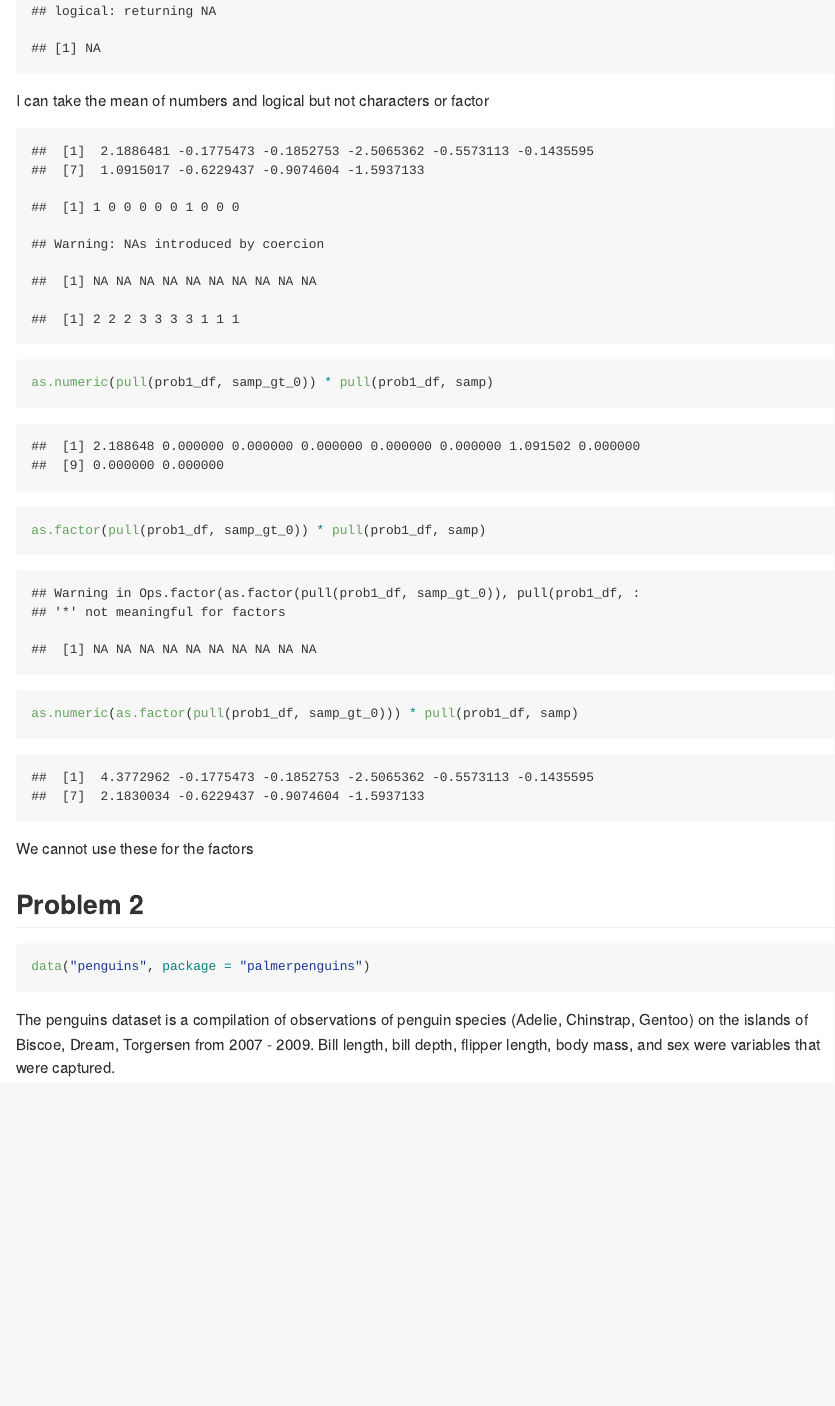
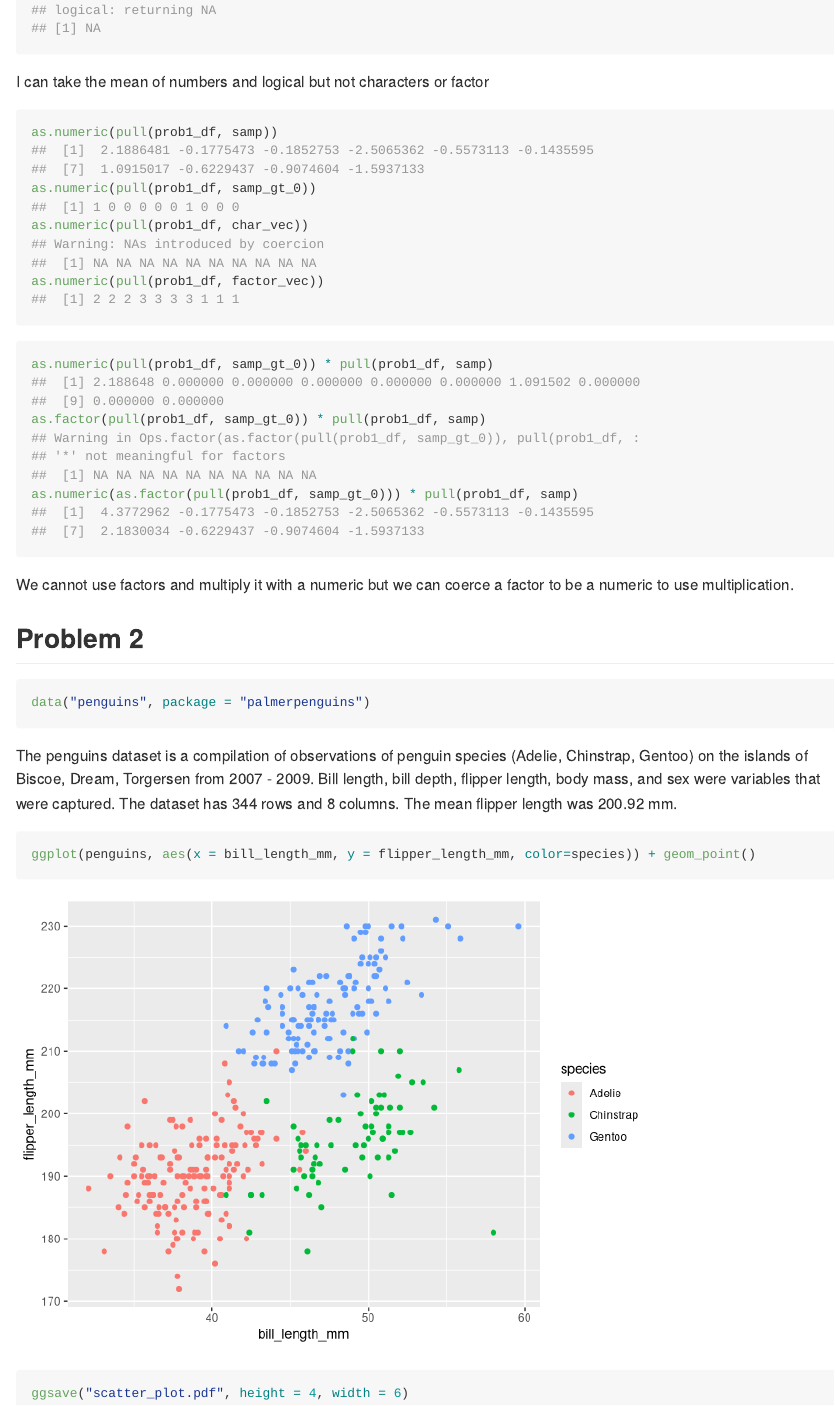
Before and after one commit to mwp2123/p8105_hw1_mwp2123, an R Markdown document (p8105_hw1_mwp2123.Rmd): the page in a window 1100 px wide, from 1340 px down before the commit and from 1010 px down after it, so that both start at the same text. Rendered offline with R 4.5, knitr and Pandoc, with nearby package versions; both versions are drawn in the output format of the newer one; code that draws random numbers runs with fixed seeds of ours.

Commit message:
Finalized hw problem 2 and cleaned up file

````diff
--- a/p8105_hw1_mwp2123.Rmd
+++ b/p8105_hw1_mwp2123.Rmd
@@ -2,8 +2,7 @@
 title: "Homework 1"
 author: "Murrel Pereira"
 date: "9/19/2020"
-output: html_document
-
+output: github_document
 ---
 This is my solution to HW1
 
@@ -37,7 +36,7 @@ mean(pull(prob1_df, factor_vec))
 
 I can take the mean of numbers and logical but not characters or factor
 
-```{r echo=FALSE}
+```{r collapse = TRUE}
 as.numeric(pull(prob1_df, samp))
 as.numeric(pull(prob1_df, samp_gt_0))
 as.numeric(pull(prob1_df, char_vec))
@@ -47,12 +46,12 @@ as.numeric(pull(prob1_df, factor_vec))
 
 
 
-```{r}
+```{r collapse=TRUE}
 as.numeric(pull(prob1_df, samp_gt_0)) * pull(prob1_df, samp)
 as.factor(pull(prob1_df, samp_gt_0)) * pull(prob1_df, samp)
 as.numeric(as.factor(pull(prob1_df, samp_gt_0))) * pull(prob1_df, samp)
 ```
-We cannot use these for the factors
+We cannot use factors and multiply it with a numeric but we can coerce a factor to be a numeric to use multiplication.
 
 ## Problem 2
 
@@ -60,4 +59,11 @@ We cannot use these for the factors
 data("penguins", package = "palmerpenguins")
 ```
 
-The penguins dataset is a compilation of observations of penguin species (`r paste(levels(penguins$species), collapse = ", ")`) on the islands of `r paste(levels(penguins$island), collapse = ", ")` from `r min(penguins$year)` - `r max(penguins$year)`. Bill length, bill depth, flipper length, body mass, and sex were variables that were captured.
+The penguins dataset is a compilation of observations of penguin species (`r paste(levels(penguins$species), collapse = ", ")`) on the islands of `r paste(levels(penguins$island), collapse = ", ")` from `r min(penguins$year)` - `r max(penguins$year)`. Bill length, bill depth, flipper length, body mass, and sex were variables that were captured. The dataset has `r nrow(penguins)` rows and `r ncol(penguins)` columns. The mean flipper length was `r round(mean(penguins$flipper_length_mm, na.rm=TRUE),2)` mm.
+
+```{r warning = FALSE}
+ggplot(penguins, aes(x = bill_length_mm, y = flipper_length_mm, color=species)) + geom_point()
+
+ggsave("scatter_plot.pdf", height = 4, width = 6)
+
+```
````
Also changed, not shown: p8105_hw1_mwp2123.html (deleted), p8105_hw1_mwp2123.md (added), p8105_hw1_mwp2123_files/figure-gfm/unnamed-chunk-6-1.png (added), scatter_plot.pdf (added), p8105_hw1_mwp2123.Rmd (4 more changed lines).
